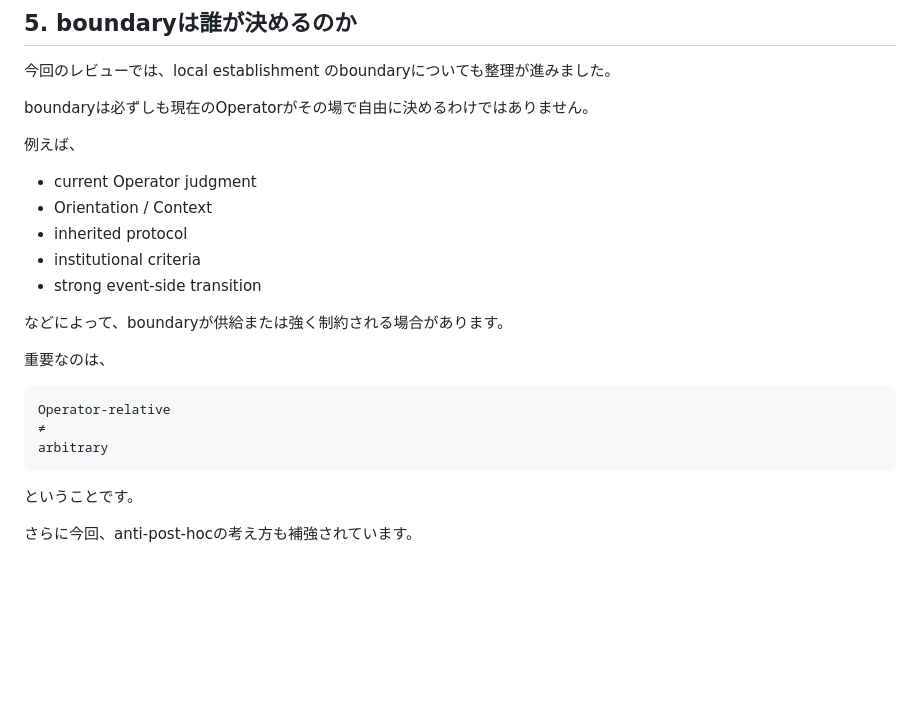
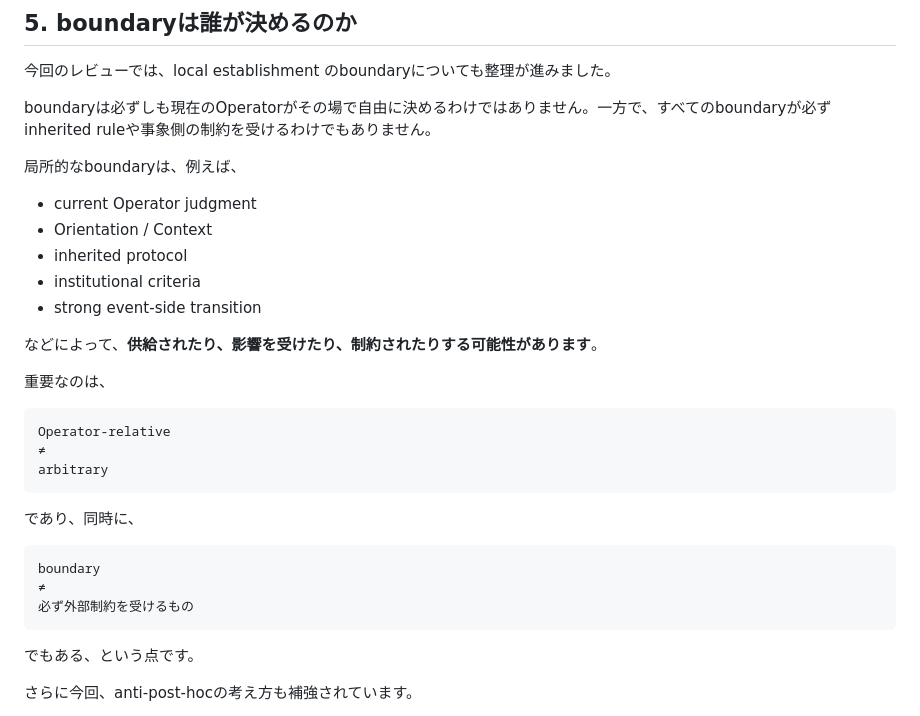
Before and after one commit to gitGyro-Dev/gyrologic, a Markdown page: paper/minimal_formal_model_full_jp.md, the part around one of its changes. Drawn GitHub-style; blank space fills up the shorter version.

````diff
--- a/paper/minimal_formal_model_full_jp.md
+++ b/paper/minimal_formal_model_full_jp.md
@@ -151,9 +151,9 @@ Stability
 
 今回のレビューでは、local establishment のboundaryについても整理が進みました。
 
-boundaryは必ずしも現在のOperatorがその場で自由に決めるわけではありません。
+boundaryは必ずしも現在のOperatorがその場で自由に決めるわけではありません。一方で、すべてのboundaryが必ずinherited ruleや事象側の制約を受けるわけでもありません。
 
-例えば、
+局所的なboundaryは、例えば、
 
 - current Operator judgment
 - Orientation / Context
@@ -161,7 +161,7 @@ boundaryは必ずしも現在のOperatorがその場で自由に決めるわけ
 - institutional criteria
 - strong event-side transition
 
-などによって、boundaryが供給または強く制約される場合があります。
+などによって、**供給されたり、影響を受けたり、制約されたりする可能性があります**。
 
 重要なのは、
 
@@ -171,7 +171,15 @@ Operator-relative
 arbitrary
 ```
 
-ということです。
+であり、同時に、
+
+```text
+boundary
+≠
+必ず外部制約を受けるもの
+```
+
+でもある、という点です。
 
 さらに今回、anti-post-hocの考え方も補強されています。
 
````
Also changed, not shown: other parts of paper/minimal_formal_model_full_jp.md (+20 -51 lines).
